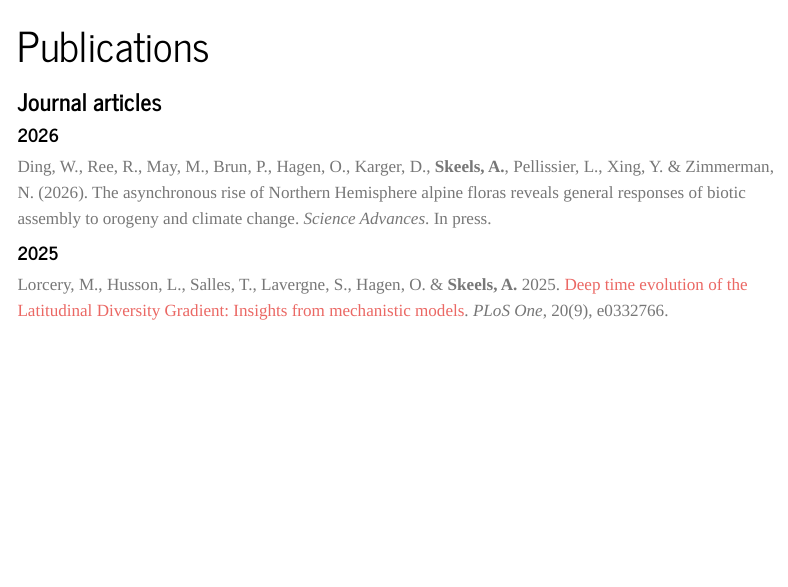
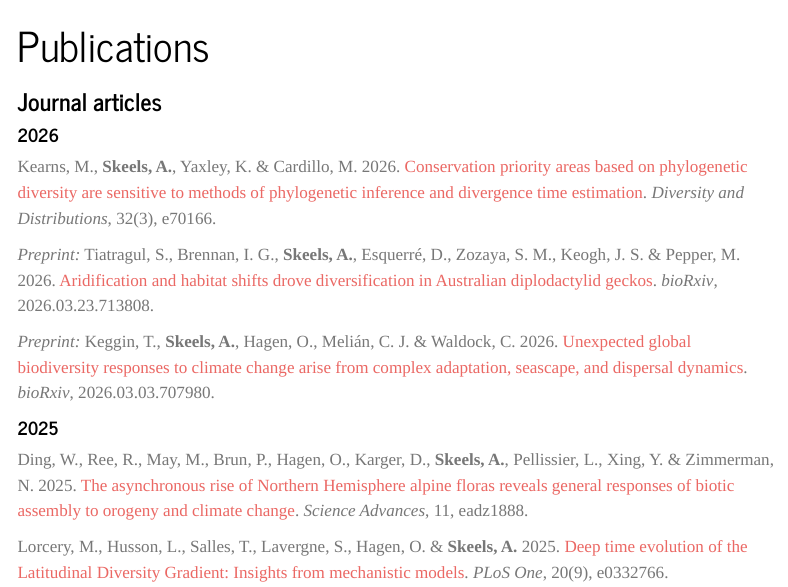
Before and after one commit to alexskeels/alexskeels.github.io, a Quarto document (publications.qmd): the page in a window 1100 px wide, from its top. Rendered offline with R 4.5, knitr and Pandoc in place of Quarto, with nearby package versions; menus at the side of the page are left out.

Commit message:
update cv and publications

```diff
--- a/publications.qmd
+++ b/publications.qmd
@@ -9,9 +9,15 @@
 
 #### 2026 {.center}
 
-Ding, W., Ree, R., May, M., Brun, P., Hagen, O., Karger, D., **Skeels, A.**, Pellissier, L., Xing, Y. & Zimmerman, N. (2026). The asynchronous rise of Northern Hemisphere alpine floras reveals general responses of biotic assembly to orogeny and climate change. *Science Advances*. In press.
+Kearns, M., **Skeels, A.**, Yaxley, K. & Cardillo, M. 2026. [Conservation priority areas based on phylogenetic diversity are sensitive to methods of phylogenetic inference and divergence time estimation](https://doi.org/10.1111/ddi.70166). *Diversity and Distributions*, 32(3), e70166.
+
+*Preprint:* Tiatragul, S., Brennan, I. G., **Skeels, A.**, Esquerré, D., Zozaya, S. M., Keogh, J. S. & Pepper, M. 2026. [Aridification and habitat shifts drove diversification in Australian diplodactylid geckos](https://doi.org/10.64898/2026.03.23.713808). *bioRxiv*, 2026.03.23.713808.
+
+*Preprint:* Keggin, T., **Skeels, A.**, Hagen, O., Melián, C. J. & Waldock, C. 2026. [Unexpected global biodiversity responses to climate change arise from complex adaptation, seascape, and dispersal dynamics](https://doi.org/10.64898/2026.03.03.707980). *bioRxiv*, 2026.03.03.707980.
 
 #### 2025 {.center}
+
+Ding, W., Ree, R., May, M., Brun, P., Hagen, O., Karger, D., **Skeels, A.**, Pellissier, L., Xing, Y. & Zimmerman, N. 2025. [The asynchronous rise of Northern Hemisphere alpine floras reveals general responses of biotic assembly to orogeny and climate change](https://doi.org/10.1126/sciadv.adz1888). *Science Advances*, 11, eadz1888.
 
 Lorcery, M., Husson, L., Salles, T., Lavergne, S., Hagen, O. & **Skeels, A.** 2025. [Deep time evolution of the Latitudinal Diversity Gradient: Insights from mechanistic models](https://journals.plos.org/plosone/article?id=10.1371/journal.pone.0332766). *PLoS One*, 20(9), e0332766.
 
```
Also changed, not shown: cv.qmd (+8 -0 lines).
